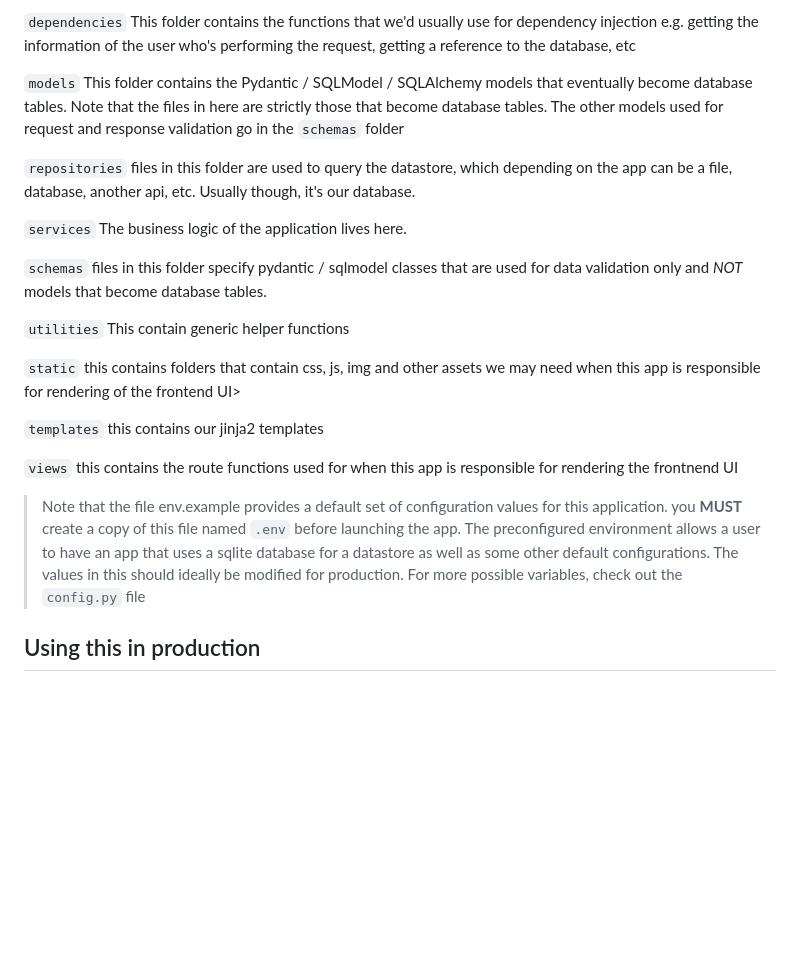
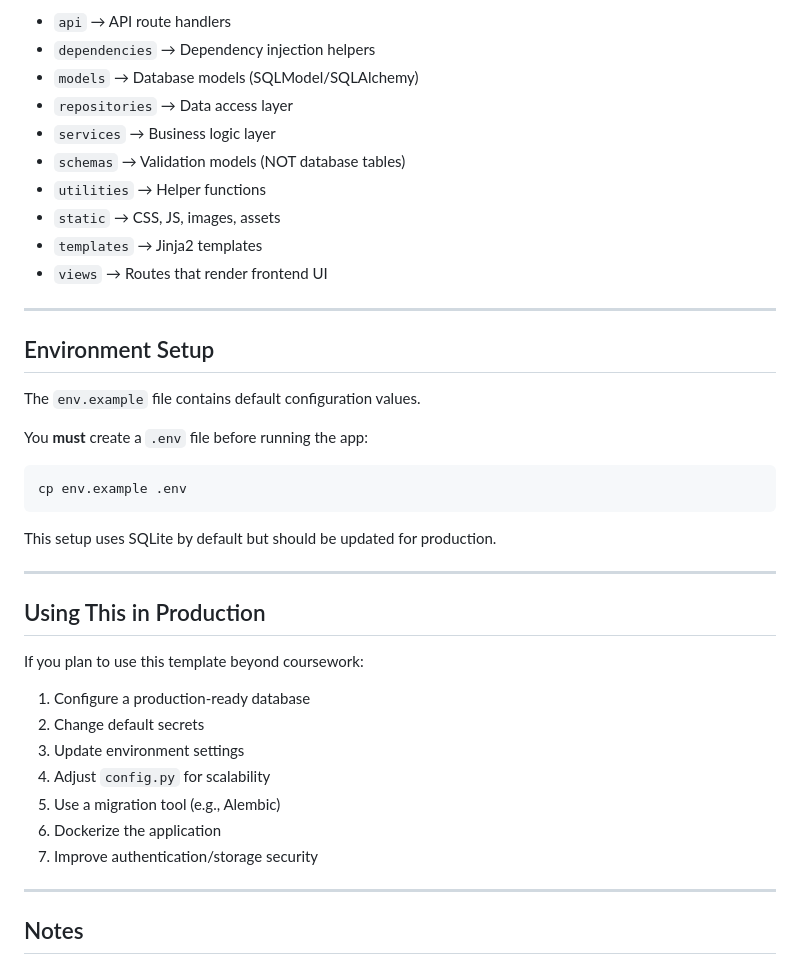
Before and after one commit to Luminescent-Vertigo/info2602-project, a Markdown page: README.md, the part around one of its changes. GitHub-like rendering; blank space fills up the shorter version.

````diff
--- a/README.md
+++ b/README.md
@@ -76,25 +85,44 @@ FastAPIStarter
 
-`dependencies` This folder contains the functions that we'd usually use for dependency injection e.g. getting the information of the user who's performing the request, getting a reference to the database, etc
+* `api` → API route handlers
+* `dependencies` → Dependency injection helpers
+* `models` → Database models (SQLModel/SQLAlchemy)
+* `repositories` → Data access layer
+* `services` → Business logic layer
+* `schemas` → Validation models (NOT database tables)
+* `utilities` → Helper functions
+* `static` → CSS, JS, images, assets
+* `templates` → Jinja2 templates
+* `views` → Routes that render frontend UI
 
-`models` This folder contains the Pydantic / SQLModel / SQLAlchemy models that eventually become database tables. Note that the files in here are strictly those that become database tables. The other models used for request and response validation go in the `schemas` folder
+---
 
-`repositories` files in this folder are used to query the datastore, which depending on the app can be a file, database, another api, etc. Usually though, it's our database.
+## Environment Setup
 
-`services` The business logic of the application lives here.
+The `env.example` file contains default configuration values.
 
-`schemas` files in this folder specify pydantic / sqlmodel classes that are used for data validation only and *NOT* models that become database tables.
+You **must** create a `.env` file before running the app:
 
-`utilities` This contain generic helper functions
+```
+cp env.example .env
+```
 
-`static` this contains folders that contain css, js, img and other assets we may need when this app is responsible for rendering of the frontend UI>
+This setup uses SQLite by default but should be updated for production.
 
-`templates` this contains our jinja2 templates
+---
 
-`views` this contains the route functions used for when this app is responsible for rendering the frontnend UI
+## Using This in Production
 
-> Note that the file env.example provides a default set of configuration values for this application. you **MUST** create a copy of this file named `.env` before launching the app. The preconfigured environment allows a user to have an app that uses a sqlite database for a datastore as well as some other default configurations. The values in this should ideally be modified for production. For more possible variables, check out the `config.py` file
+If you plan to use this template beyond coursework:
 
+1. Configure a production-ready database
+2. Change default secrets
+3. Update environment settings
+4. Adjust `config.py` for scalability
+5. Use a migration tool (e.g., Alembic)
+6. Dockerize the application
+7. Improve authentication/storage security
 
-## Using this in production
+---
 
+## Notes
 
````
Also changed, not shown: other parts of README.md (+59 -59 lines).
